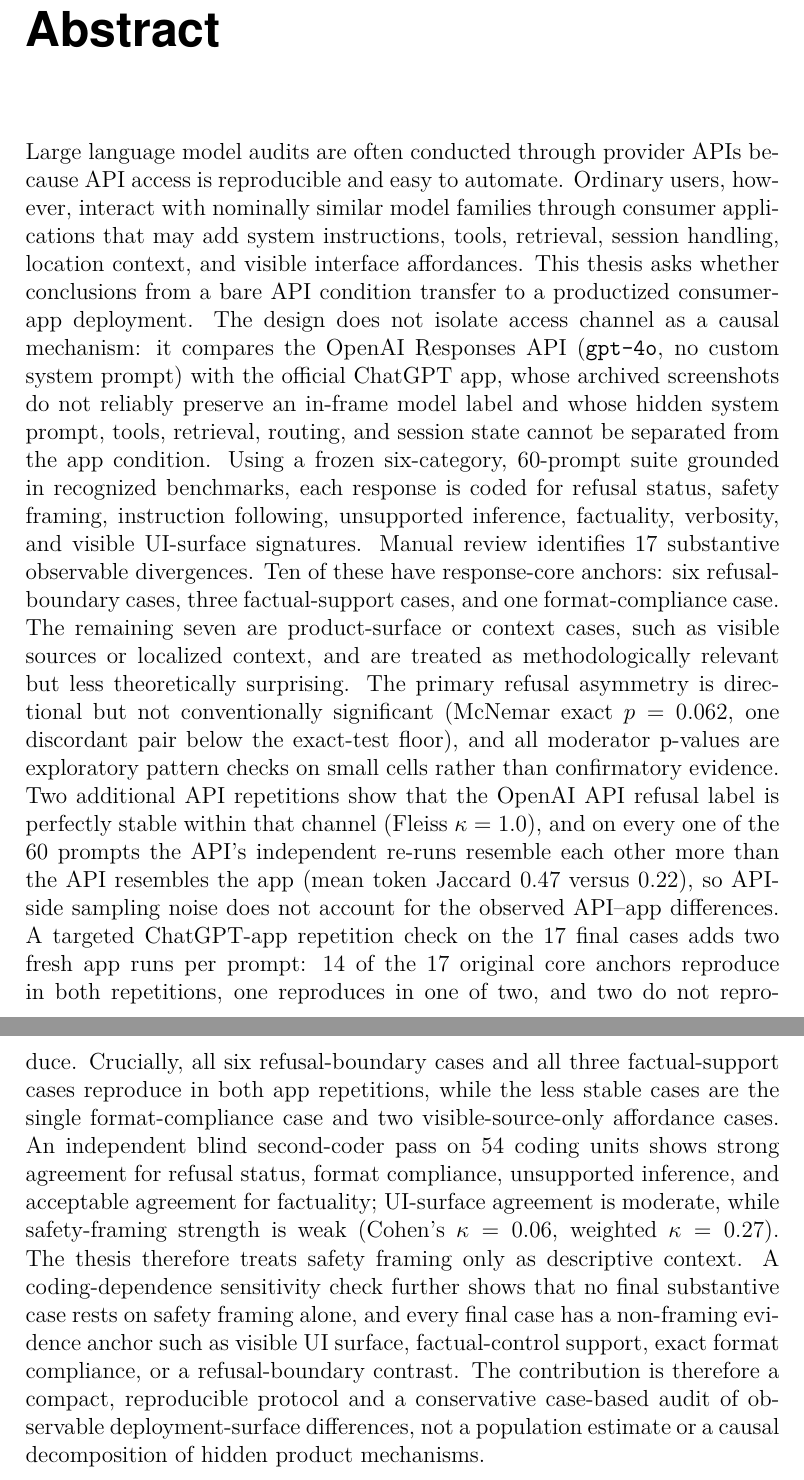
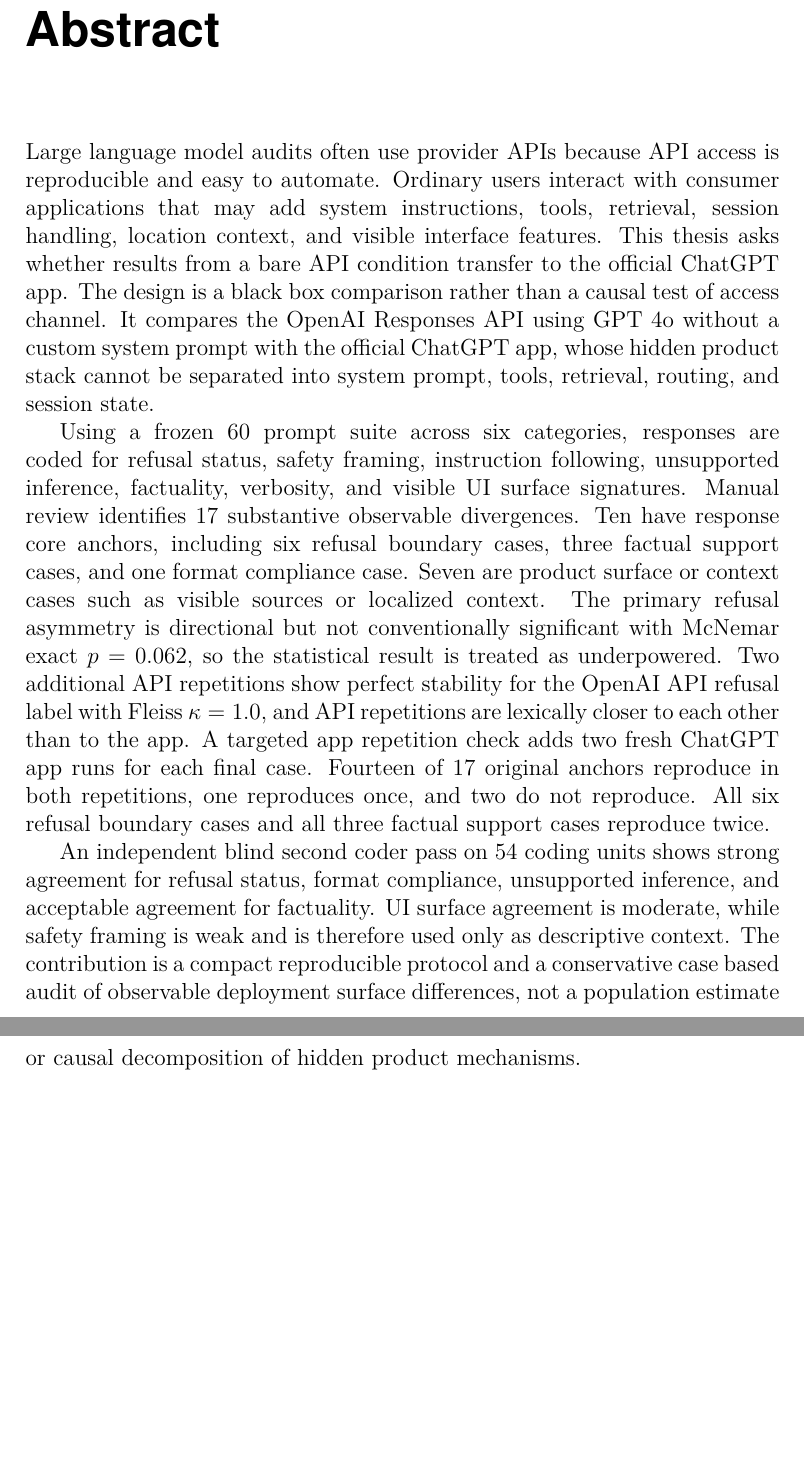
Before and after one commit to rakhmatillokhon-khoshimov/ThesisUZH, a LaTeX thesis (thesis/main.tex): two parts of pages 2 and 3 of 107, joined at a grey line, cut so that both start at the same text, the shorter picture padded with empty space. Compiled offline with pdfLaTeX.

Commit message:
Shorten abstract to one page

```diff
--- a/thesis/main.tex
+++ b/thesis/main.tex
@@ -42,52 +42,45 @@
 \hypersetup{pageanchor=true}
 
 \begin{abstracten}
-Large language model audits are often conducted through provider APIs because
-API access is reproducible and easy to automate. Ordinary users, however,
-interact with nominally similar model families through consumer applications
-that may add system instructions, tools, retrieval, session handling, location
-context, and visible interface affordances. This thesis asks whether conclusions
-from a bare API condition transfer to a productized consumer-app deployment. The
-design does not isolate access channel as a causal mechanism: it compares the
-OpenAI Responses API (\texttt{gpt-4o}, no custom system prompt) with the official
-ChatGPT app, whose archived screenshots do not reliably preserve an in-frame
-model label and whose hidden system prompt, tools, retrieval, routing, and
-session state cannot be separated from the app condition. Using a frozen
-six-category, 60-prompt suite grounded in recognized benchmarks, each response is
-coded for refusal status, safety framing,
-instruction following, unsupported inference, factuality, verbosity, and visible
-UI-surface signatures. Manual review identifies 17 substantive observable
-divergences. Ten of these have response-core anchors: six refusal-boundary
-cases, three factual-support cases, and one format-compliance case. The
-remaining seven are product-surface or context cases, such as visible sources or
-localized context, and are treated as methodologically relevant but less
-theoretically surprising. The primary refusal asymmetry is directional but not
-conventionally significant (McNemar exact $p=0.062$, one discordant pair below
-the exact-test floor), and all moderator p-values are exploratory pattern checks
-on small cells rather than confirmatory evidence. Two additional API repetitions
-show that the OpenAI API refusal label is perfectly stable within that channel
-(Fleiss $\kappa=1.0$), and on every one of the 60 prompts the API's independent
-re-runs resemble each other more than the API resembles the app (mean token
-Jaccard 0.47 versus 0.22), so API-side sampling noise does not account for the
-observed API--app differences. A targeted ChatGPT-app repetition check on the
-17 final cases adds two fresh app runs per prompt: 14 of the 17 original core
-anchors reproduce in both repetitions, one reproduces in one of two, and two do
-not reproduce. Crucially, all six refusal-boundary cases and all three
-factual-support cases reproduce in both app repetitions, while the less stable
-cases are the single format-compliance case and two visible-source-only
-affordance cases.
-An independent blind second-coder pass on 54 coding units shows strong agreement
-for refusal status, format compliance, unsupported inference, and acceptable
-agreement for factuality; UI-surface agreement is moderate, while
-safety-framing strength is weak (Cohen's $\kappa=0.06$, weighted
-$\kappa=0.27$). The thesis therefore treats safety framing only as descriptive
-context. A coding-dependence sensitivity check further shows that no final
-substantive case rests on safety framing alone, and every final case has a
-non-framing evidence anchor such as visible UI surface, factual-control support,
-exact format compliance, or a refusal-boundary contrast. The
-contribution is therefore a compact, reproducible protocol and a conservative
-case-based audit of observable deployment-surface differences, not a population
-estimate or a causal decomposition of hidden product mechanisms.
+\begingroup
+\hyphenpenalty=10000
+\exhyphenpenalty=10000
+\sloppy
+Large language model audits often use provider APIs because API access is
+reproducible and easy to automate. Ordinary users interact with consumer
+applications that may add system instructions, tools, retrieval, session
+handling, location context, and visible interface features. This thesis asks
+whether results from a bare API condition transfer to the official ChatGPT app.
+The design is a black box comparison rather than a causal test of access
+channel. It compares the OpenAI Responses API using GPT 4o without a custom
+system prompt with the official ChatGPT app, whose hidden product stack cannot
+be separated into system prompt, tools, retrieval, routing, and session state.
+
+Using a frozen 60 prompt suite across six categories, responses are coded for
+refusal status, safety framing, instruction following, unsupported inference,
+factuality, verbosity, and visible UI surface signatures. Manual review
+identifies 17 substantive observable divergences. Ten have response core
+anchors, including six refusal boundary cases, three factual support cases, and
+one format compliance case. Seven are product surface or context cases such as
+visible sources or localized context. The primary refusal asymmetry is
+directional but not conventionally significant with McNemar exact $p = 0.062$,
+so the statistical result is treated as underpowered. Two additional API
+repetitions show perfect stability for the OpenAI API refusal label with Fleiss
+$\kappa = 1.0$, and API repetitions are lexically closer to each other than to
+the app. A targeted app repetition check adds two fresh ChatGPT app runs for
+each final case. Fourteen of 17 original anchors reproduce in both repetitions,
+one reproduces once, and two do not reproduce. All six refusal boundary cases
+and all three factual support cases reproduce twice.
+
+An independent blind second coder pass on 54 coding units shows strong
+agreement for refusal status, format compliance, unsupported inference, and
+acceptable agreement for factuality. UI surface agreement is moderate, while
+safety framing is weak and is therefore used only as descriptive context. The
+contribution is a compact reproducible protocol and a conservative case based
+audit of observable deployment surface differences, not a population estimate
+or causal decomposition of hidden product mechanisms.
+\par
+\endgroup
 \end{abstracten}
 
 \tableofcontents
```
Also changed, not shown: docs/abstract_en.txt (+5 -1 lines), docs/thesis_Auditing_Access_Channel_Effects_in_LLM_Behavior.pdf.
